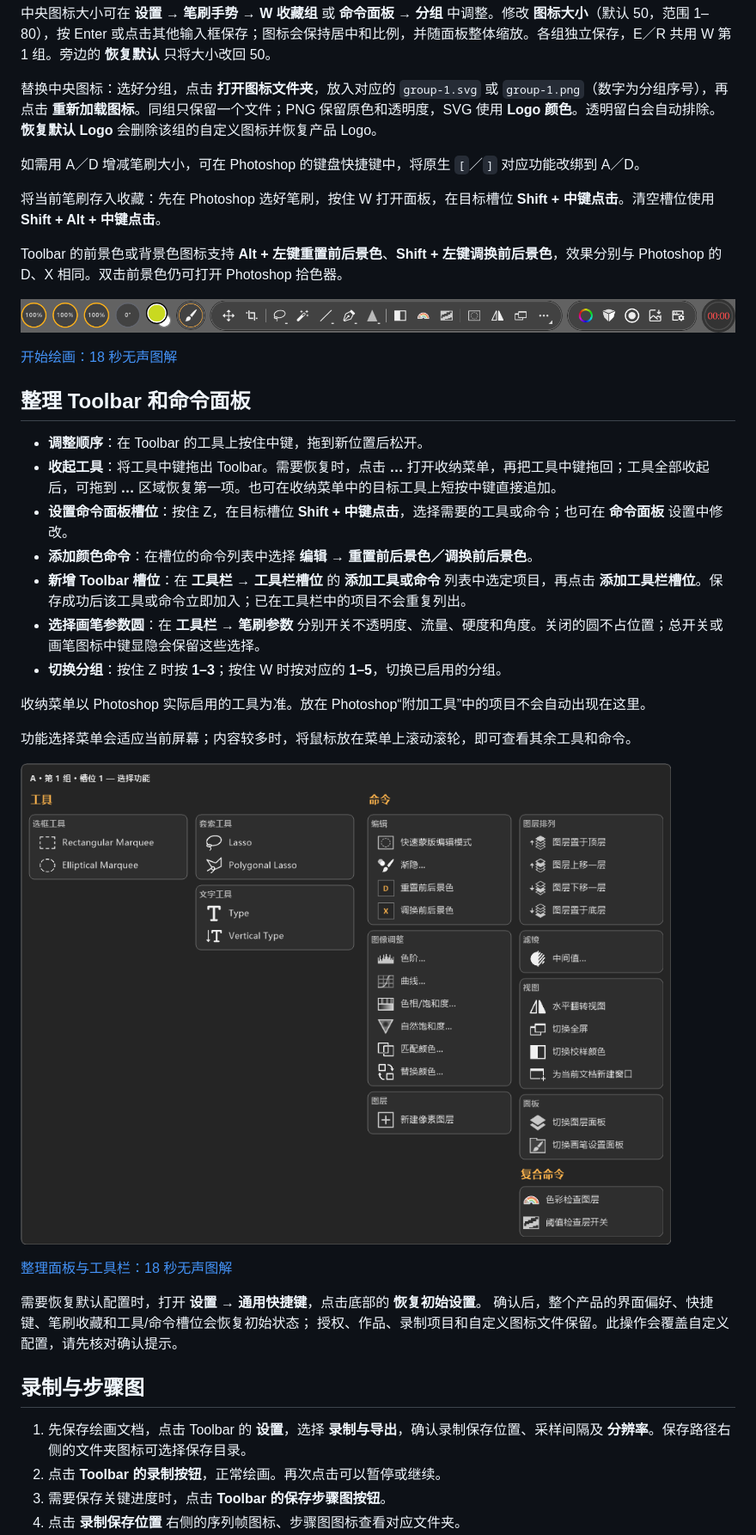
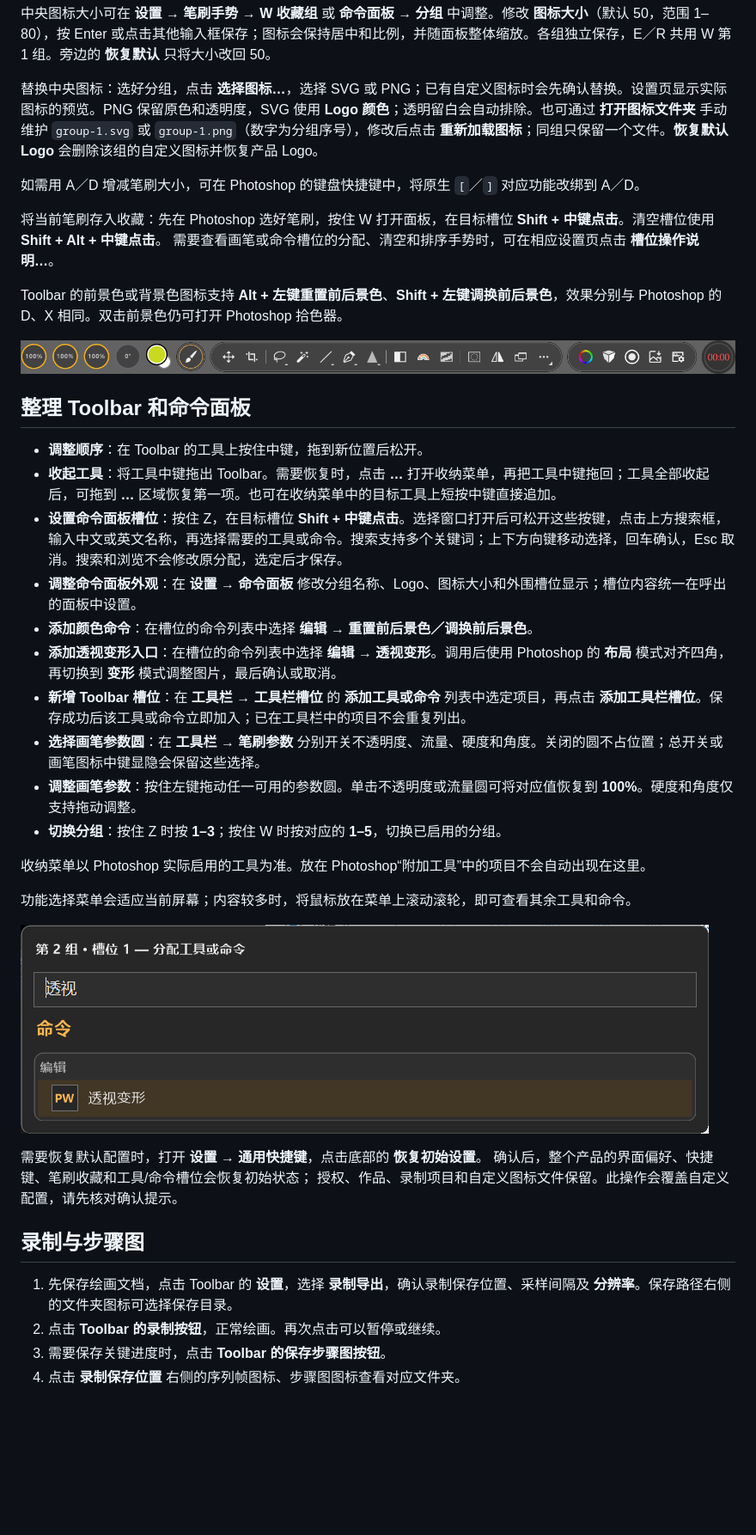
Before and after one commit to xBADBRUSHx/OP-Pop-Up-HUD, a Markdown page: docs/User-Guide.zh-CN.md, the part around one of its changes. Shown at 86% size. GitHub-like rendering; pictures changed too: assets/tutorials/assignment.png; blank space fills up the shorter version.

```diff
--- a/docs/User-Guide.zh-CN.md
+++ b/docs/User-Guide.zh-CN.md
@@ -69,35 +71,35 @@
 
 中央图标大小可在 **设置 → 笔刷手势 → W 收藏组** 或 **命令面板 → 分组** 中调整。修改 **图标大小**（默认 50，范围 1–80），按 Enter 或点击其他输入框保存；图标会保持居中和比例，并随面板整体缩放。各组独立保存，E／R 共用 W 第 1 组。旁边的 **恢复默认** 只将大小改回 50。
 
-替换中央图标：选好分组，点击 **打开图标文件夹**，放入对应的 `group-1.svg` 或 `group-1.png`（数字为分组序号），再点击 **重新加载图标**。同组只保留一个文件；PNG 保留原色和透明度，SVG 使用 **Logo 颜色**。透明留白会自动排除。**恢复默认 Logo** 会删除该组的自定义图标并恢复产品 Logo。
+替换中央图标：选好分组，点击 **选择图标…**，选择 SVG 或 PNG；已有自定义图标时会先确认替换。设置页显示实际图标的预览。PNG 保留原色和透明度，SVG 使用 **Logo 颜色**；透明留白会自动排除。也可通过 **打开图标文件夹** 手动维护 `group-1.svg` 或 `group-1.png`（数字为分组序号），修改后点击 **重新加载图标**；同组只保留一个文件。**恢复默认 Logo** 会删除该组的自定义图标并恢复产品 Logo。
 
 如需用 A／D 增减笔刷大小，可在 Photoshop 的键盘快捷键中，将原生 `[`／`]` 对应功能改绑到 A／D。
 
 将当前笔刷存入收藏：先在 Photoshop 选好笔刷，按住 W 打开面板，在目标槽位 **Shift + 中键点击**。清空槽位使用 **Shift + Alt + 中键点击**。
+需要查看画笔或命令槽位的分配、清空和排序手势时，可在相应设置页点击 **槽位操作说明…**。
 
 Toolbar 的前景色或背景色图标支持 **Alt + 左键重置前后景色**、**Shift + 左键调换前后景色**，效果分别与 Photoshop 的 D、X 相同。双击前景色仍可打开 Photoshop 拾色器。
 
 ![Toolbar 示例，按钮排列可自行调整](../assets/tutorials/toolbar.png)
 
-[开始绘画：18 秒无声图解](../assets/tutorials/painting.mp4)
-
 ## 整理 Toolbar 和命令面板
 
 - **调整顺序**：在 Toolbar 的工具上按住中键，拖到新位置后松开。
 - **收起工具**：将工具中键拖出 Toolbar。需要恢复时，点击 **…** 打开收纳菜单，再把工具中键拖回；工具全部收起后，可拖到 **…** 区域恢复第一项。也可在收纳菜单中的目标工具上短按中键直接追加。
-- **设置命令面板槽位**：按住 Z，在目标槽位 **Shift + 中键点击**，选择需要的工具或命令；也可在 **命令面板** 设置中修改。
+- **设置命令面板槽位**：按住 Z，在目标槽位 **Shift + 中键点击**。选择窗口打开后可松开这些按键，点击上方搜索框，输入中文或英文名称，再选择需要的工具或命令。搜索支持多个关键词；上下方向键移动选择，回车确认，Esc 取消。搜索和浏览不会修改原分配，选定后才保存。
+- **调整命令面板外观**：在 **设置 → 命令面板** 修改分组名称、Logo、图标大小和外围槽位显示；槽位内容统一在呼出的面板中设置。
 - **添加颜色命令**：在槽位的命令列表中选择 **编辑 → 重置前后景色／调换前后景色**。
+- **添加透视变形入口**：在槽位的命令列表中选择 **编辑 → 透视变形**。调用后使用 Photoshop 的 **布局** 模式对齐四角，再切换到 **变形** 模式调整图片，最后确认或取消。
 - **新增 Toolbar 槽位**：在 **工具栏 → 工具栏槽位** 的 **添加工具或命令** 列表中选定项目，再点击 **添加工具栏槽位**。保存成功后该工具或命令立即加入；已在工具栏中的项目不会重复列出。
 - **选择画笔参数圆**：在 **工具栏 → 笔刷参数** 分别开关不透明度、流量、硬度和角度。关闭的圆不占位置；总开关或画笔图标中键显隐会保留这些选择。
+- **调整画笔参数**：按住左键拖动任一可用的参数圆。单击不透明度或流量圆可将对应值恢复到 **100%**。硬度和角度仅支持拖动调整。
 - **切换分组**：按住 Z 时按 **1–3**；按住 W 时按对应的 **1–5**，切换已启用的分组。
 
 收纳菜单以 Photoshop 实际启用的工具为准。放在 Photoshop“附加工具”中的项目不会自动出现在这里。
 
 功能选择菜单会适应当前屏幕；内容较多时，将鼠标放在菜单上滚动滚轮，即可查看其余工具和命令。
 
-![槽位的工具与命令选择菜单示例](../assets/tutorials/assignment.png)
-
-[整理面板与工具栏：18 秒无声图解](../assets/tutorials/customization.mp4)
+![在槽位分配窗口中搜索命令的示例](../assets/tutorials/assignment.png)
 
 需要恢复默认配置时，打开 **设置 → 通用快捷键**，点击底部的 **恢复初始设置**。
 确认后，整个产品的界面偏好、快捷键、笔刷收藏和工具/命令槽位会恢复初始状态；
@@ -105,7 +107,7 @@ Toolbar 的前景色或背景色图标支持 **Alt + 左键重置前后景色**
 
 ## 录制与步骤图
 
-1. 先保存绘画文档，点击 Toolbar 的 **设置**，选择 **录制与导出**，确认录制保存位置、采样间隔及 **分辨率**。保存路径右侧的文件夹图标可选择保存目录。
+1. 先保存绘画文档，点击 Toolbar 的 **设置**，选择 **录制导出**，确认录制保存位置、采样间隔及 **分辨率**。保存路径右侧的文件夹图标可选择保存目录。
 2. 点击 **Toolbar 的录制按钮**，正常绘画。再次点击可以暂停或继续。
 3. 需要保存关键进度时，点击 **Toolbar 的保存步骤图按钮**。
 4. 点击 **录制保存位置** 右侧的序列帧图标、步骤图图标查看对应文件夹。
```
Also changed, not shown: other parts of docs/User-Guide.zh-CN.md (+4 -2 lines), README.md (+3 -3 lines), docs/User-Guide.en.md (+6 -3 lines), docs/release-notes-2.0.10.zh-CN.md (added, +22 -0 lines), 1 other file.
